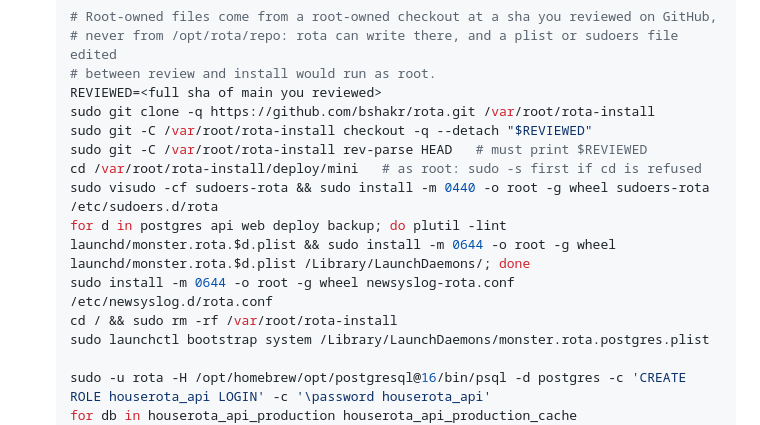
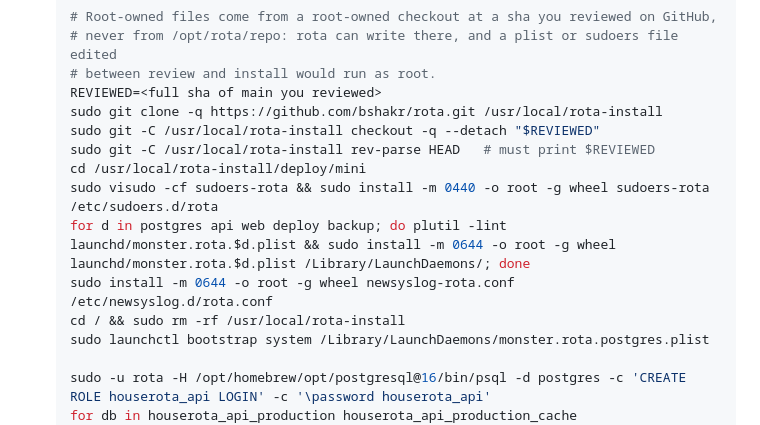
Before and after one commit to bshakr/rota, a Markdown page: deploy/mini/README.md, the part around the change. Rendered like a GitHub page.

Commit message:
BLO-2002: Install root-owned files from /usr/local, readable without a root shell
Co-Authored-By: Claude Opus 5.5 (1M context) <noreply@anthropic.com>

```diff
--- a/deploy/mini/README.md
+++ b/deploy/mini/README.md
@@ -73,14 +73,14 @@ Set by the scripts, not the files: `RAILS_ENV`, `TZ=UTC` (as the Dockerfile pinn
    # never from /opt/rota/repo: rota can write there, and a plist or sudoers file edited
    # between review and install would run as root.
    REVIEWED=<full sha of main you reviewed>
-   sudo git clone -q https://github.com/bshakr/rota.git /var/root/rota-install
-   sudo git -C /var/root/rota-install checkout -q --detach "$REVIEWED"
-   sudo git -C /var/root/rota-install rev-parse HEAD   # must print $REVIEWED
-   cd /var/root/rota-install/deploy/mini   # as root: sudo -s first if cd is refused
+   sudo git clone -q https://github.com/bshakr/rota.git /usr/local/rota-install
+   sudo git -C /usr/local/rota-install checkout -q --detach "$REVIEWED"
+   sudo git -C /usr/local/rota-install rev-parse HEAD   # must print $REVIEWED
+   cd /usr/local/rota-install/deploy/mini
    sudo visudo -cf sudoers-rota && sudo install -m 0440 -o root -g wheel sudoers-rota /etc/sudoers.d/rota
    for d in postgres api web deploy backup; do plutil -lint launchd/monster.rota.$d.plist && sudo install -m 0644 -o root -g wheel launchd/monster.rota.$d.plist /Library/LaunchDaemons/; done
    sudo install -m 0644 -o root -g wheel newsyslog-rota.conf /etc/newsyslog.d/rota.conf
-   cd / && sudo rm -rf /var/root/rota-install
+   cd / && sudo rm -rf /usr/local/rota-install
    sudo launchctl bootstrap system /Library/LaunchDaemons/monster.rota.postgres.plist
 
    sudo -u rota -H /opt/homebrew/opt/postgresql@16/bin/psql -d postgres -c 'CREATE ROLE houserota_api LOGIN' -c '\password houserota_api'
```
